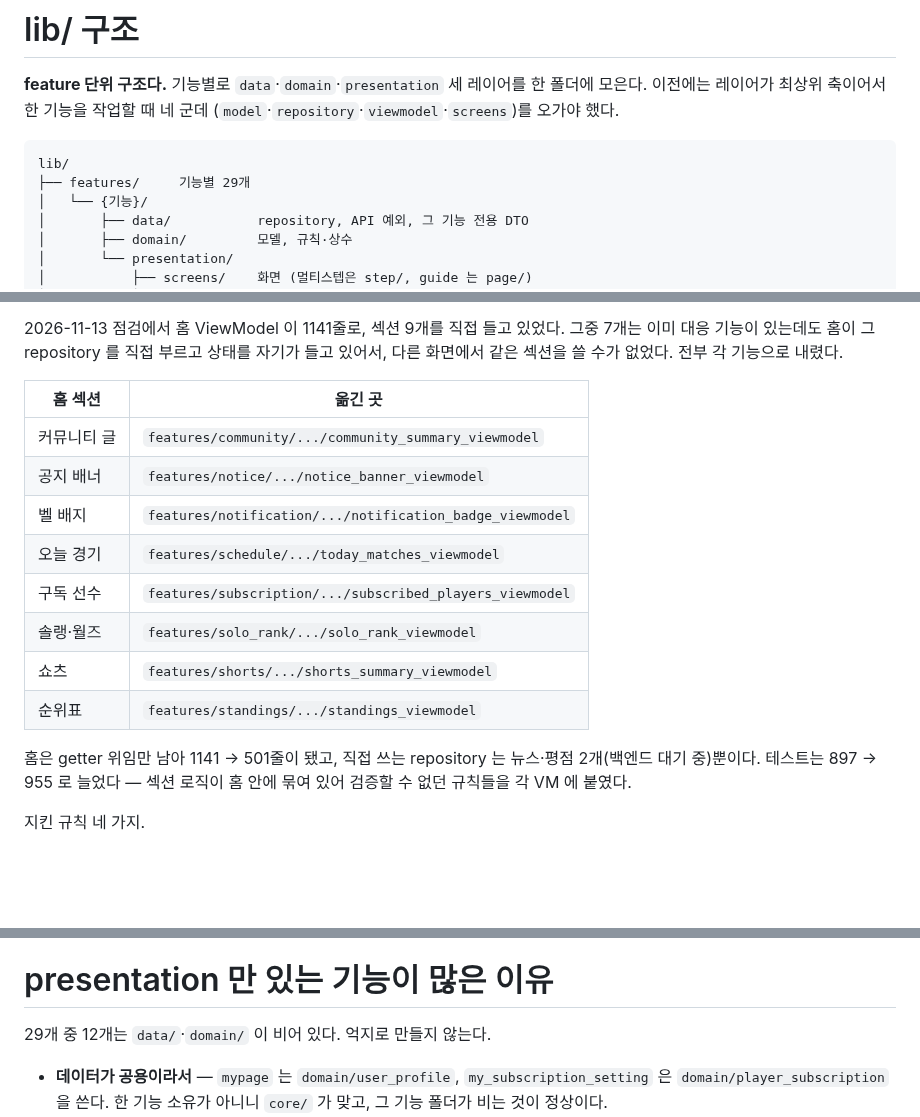
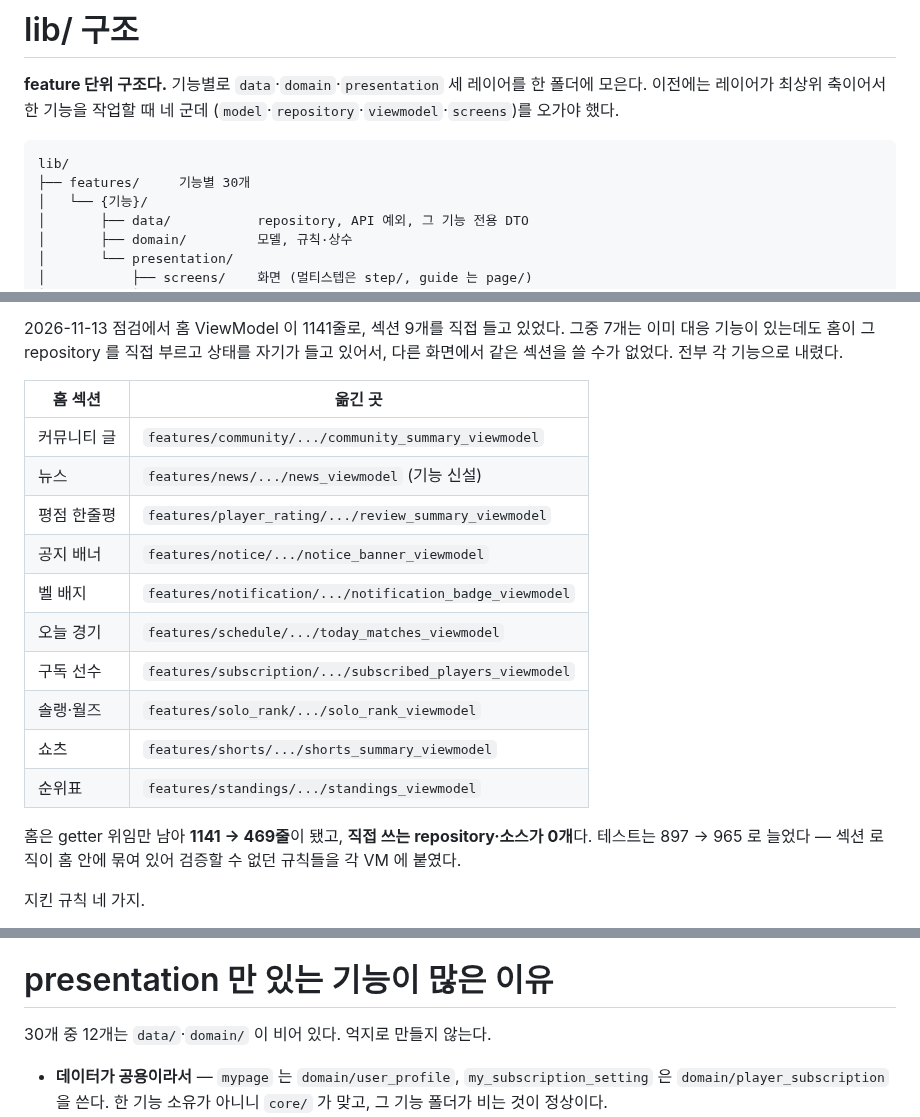
Before and after one commit to NAR-GG/warding-mobile-repo, a Markdown page: wiki/architecture/folder-structure.md, 3 parts joined by grey strips. Drawn GitHub-style; blank space fills up the shorter version.

````diff
--- a/wiki/architecture/folder-structure.md
+++ b/wiki/architecture/folder-structure.md
@@ -15,7 +15,7 @@ timestamp: 2026-11-10T00:00:00Z
 
 ```
 lib/
-├── features/     기능별 29개
+├── features/     기능별 30개
 │   └── {기능}/
 │       ├── data/           repository, API 예외, 그 기능 전용 DTO
 │       ├── domain/         모델, 규칙·상수
@@ -208,6 +208,8 @@ auth 는 `user/application/auth/` 로 뺐다. 그래서 `core/infrastructure/aut
 | 홈 섹션 | 옮긴 곳 |
 |---|---|
 | 커뮤니티 글 | `features/community/.../community_summary_viewmodel` |
+| 뉴스 | `features/news/.../news_viewmodel` (기능 신설) |
+| 평점 한줄평 | `features/player_rating/.../review_summary_viewmodel` |
 | 공지 배너 | `features/notice/.../notice_banner_viewmodel` |
 | 벨 배지 | `features/notification/.../notification_badge_viewmodel` |
 | 오늘 경기 | `features/schedule/.../today_matches_viewmodel` |
@@ -216,8 +218,8 @@ auth 는 `user/application/auth/` 로 뺐다. 그래서 `core/infrastructure/aut
 | 쇼츠 | `features/shorts/.../shorts_summary_viewmodel` |
 | 순위표 | `features/standings/.../standings_viewmodel` |
 
-홈은 getter 위임만 남아 1141 → 501줄이 됐고, 직접 쓰는 repository 는 뉴스·평점 2개(백엔드
-대기 중)뿐이다. 테스트는 897 → 955 로 늘었다 — 섹션 로직이 홈 안에 묶여 있어 검증할 수
+홈은 getter 위임만 남아 **1141 → 469줄**이 됐고, **직접 쓰는 repository·소스가 0개**다.
+테스트는 897 → 965 로 늘었다 — 섹션 로직이 홈 안에 묶여 있어 검증할 수
 없던 규칙들을 각 VM 에 붙였다.
 
 지킨 규칙 네 가지.
@@ -241,7 +243,7 @@ auth 는 `user/application/auth/` 로 뺐다. 그래서 `core/infrastructure/aut
 
 # presentation 만 있는 기능이 많은 이유
 
-29개 중 12개는 `data/`·`domain/` 이 비어 있다. 억지로 만들지 않는다.
+30개 중 12개는 `data/`·`domain/` 이 비어 있다. 억지로 만들지 않는다.
 
 - **데이터가 공용이라서** — `mypage` 는 `domain/user_profile`,
   `my_subscription_setting` 은 `domain/player_subscription` 을 쓴다. 한 기능 소유가
````
Also changed, not shown: CLAUDE.md (+1 -1 lines), wiki/log.md (+13 -0 lines).
